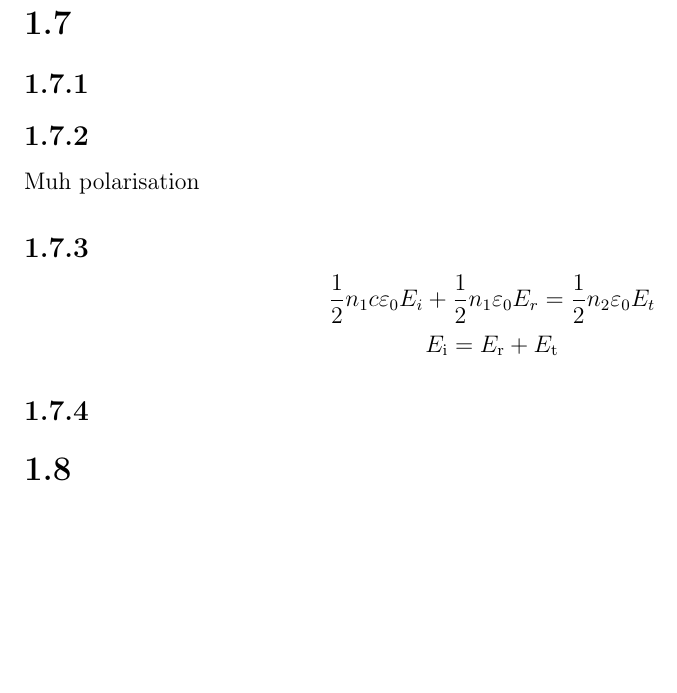
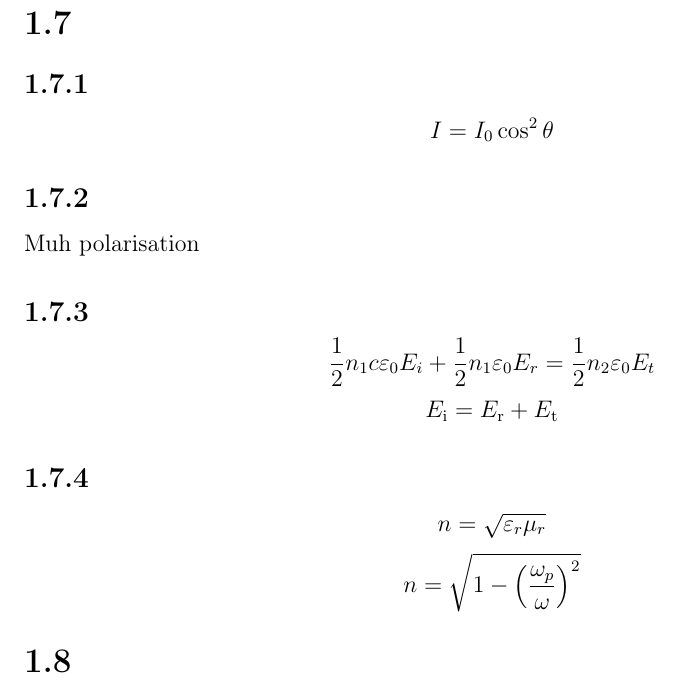
Before and after one commit to BigThonkers/ProjectProcyon, a LaTeX document (EX_III/Alpha.tex): part of page 6 of 18, cut so that both start at the same text, the shorter picture padded with empty space. Compiled offline with pdfLaTeX.

Commit message:
added ex blatt 7 number 1, 4

```diff
--- a/EX_III/Alpha.tex
+++ b/EX_III/Alpha.tex
@@ -168,6 +168,8 @@ Rayleigh:
 
 \subsection{}
 
+\[I=I_0\cos^2\theta\]
+
 \subsection{}
 Muh polarisation
 
@@ -177,6 +179,9 @@ Muh polarisation
 \[E_\mathrm{i}=E_\mathrm{r}+E_\mathrm{t}\]
 
 \subsection{}
+
+\[n=\sqrt{\vepsilon_r\mu_r}\]
+\[n=\sqrt{1-\left(\frac{\omega_p}{\omega}\right)^2}\]
 
 \section{}
 
```
Also changed, not shown: EX_III/Alpha.pdf.
